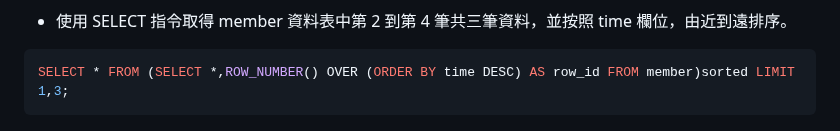
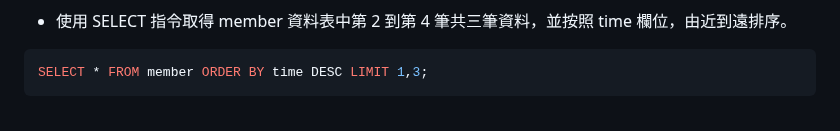
Before and after one commit to stephen533422/Wehelp_first_stage, a Markdown page: week5/README.md, the part around the change. Drawn GitHub-style.

````diff
--- a/week5/README.md
+++ b/week5/README.md
@@ -21,7 +21,7 @@ SELECT * FROM member ORDER BY time DESC;
 ![image](https://github.com/stephen533422/wehelp_first_stage/blob/main/week5/pic/task3-3.jpg)
 *  使⽤ SELECT 指令取得 member 資料表中第 2 到第 4 筆共三筆資料，並按照 time 欄位，由近到遠排序。
 ```sql
-SELECT * FROM (SELECT *,ROW_NUMBER() OVER (ORDER BY time DESC) AS row_id FROM member)sorted LIMIT 1,3;
+SELECT * FROM member ORDER BY time DESC LIMIT 1,3;
 ```
 ![image](https://github.com/stephen533422/wehelp_first_stage/blob/main/week5/pic/task3-4.jpg)
 *  使⽤ SELECT 指令取得欄位 username 是 test 的會員資料。
````
